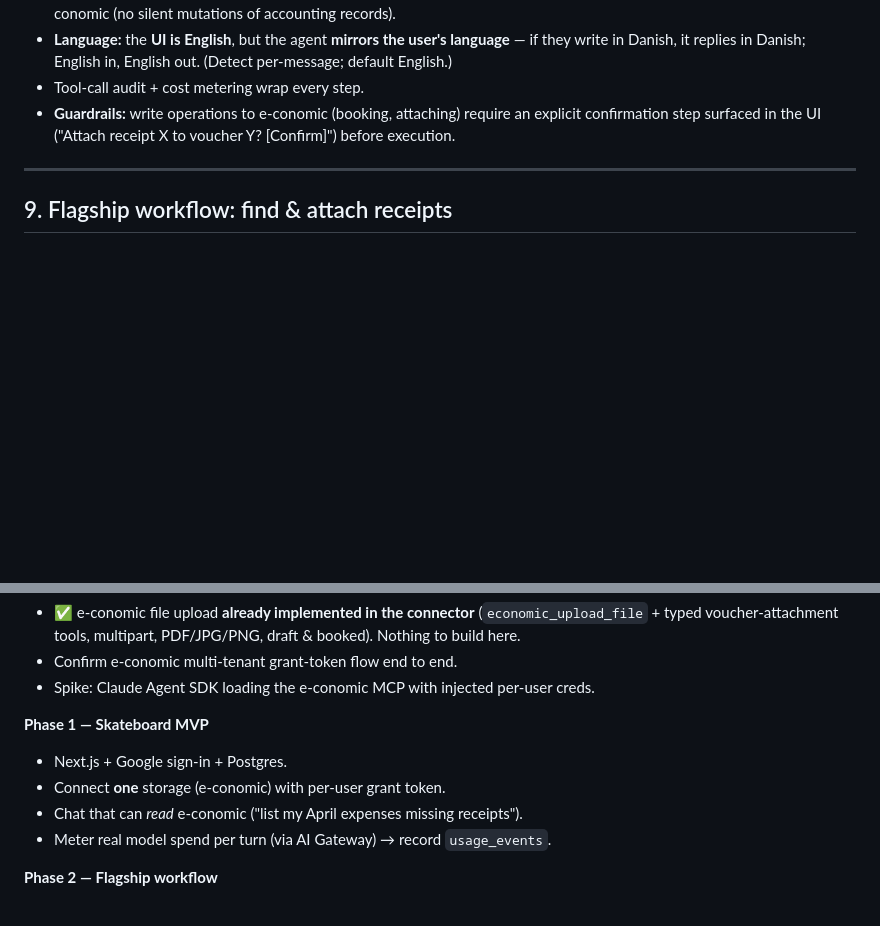
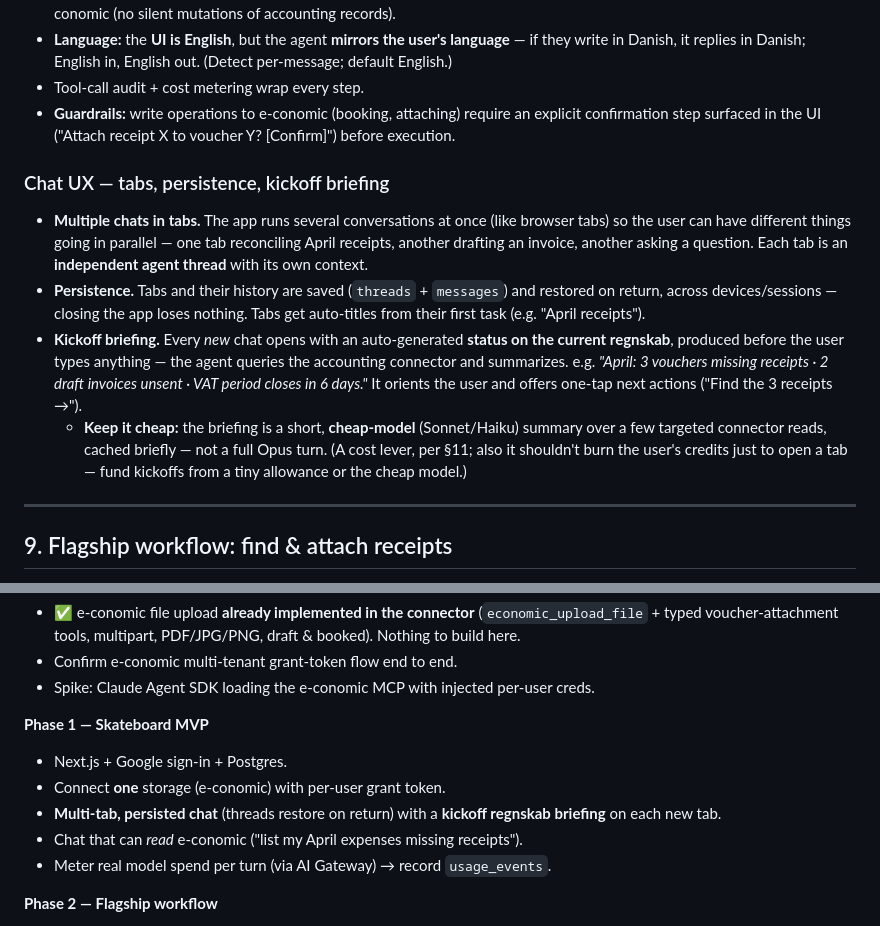
Before and after one commit to available-dev/e-conomic-mcp, a Markdown page: docs/PLATFORM_SPEC.md, 2 parts joined by grey strips. GitHub-like rendering; blank space fills up the shorter version.

Commit message:
Spec: multi-tab persisted chats + kickoff regnskab briefing

```diff
--- a/docs/PLATFORM_SPEC.md
+++ b/docs/PLATFORM_SPEC.md
@@ -229,6 +229,24 @@ multi-tenant SaaS, every user attaches **their own** accounts. Per storage:
   explicit confirmation step surfaced in the UI ("Attach receipt X to voucher Y?
   [Confirm]") before execution.
 
+### Chat UX — tabs, persistence, kickoff briefing
+- **Multiple chats in tabs.** The app runs several conversations at once (like
+  browser tabs) so the user can have different things going in parallel — one tab
+  reconciling April receipts, another drafting an invoice, another asking a
+  question. Each tab is an **independent agent thread** with its own context.
+- **Persistence.** Tabs and their history are saved (`threads` + `messages`) and
+  restored on return, across devices/sessions — closing the app loses nothing.
+  Tabs get auto-titles from their first task (e.g. "April receipts").
+- **Kickoff briefing.** Every *new* chat opens with an auto-generated **status on
+  the current regnskab**, produced before the user types anything — the agent
+  queries the accounting connector and summarizes. e.g. *"April: 3 vouchers
+  missing receipts · 2 draft invoices unsent · VAT period closes in 6 days."*
+  It orients the user and offers one-tap next actions ("Find the 3 receipts →").
+  - **Keep it cheap:** the briefing is a short, **cheap-model** (Sonnet/Haiku)
+    summary over a few targeted connector reads, cached briefly — not a full Opus
+    turn. (A cost lever, per §11; also it shouldn't burn the user's credits just
+    to open a tab — fund kickoffs from a tiny allowance or the cheap model.)
+
 ---
 
 ## 9. Flagship workflow: find & attach receipts
@@ -453,6 +471,8 @@ Wiring notes:
 **Phase 1 — Skateboard MVP**
 - Next.js + Google sign-in + Postgres.
 - Connect **one** storage (e-conomic) with per-user grant token.
+- **Multi-tab, persisted chat** (threads restore on return) with a **kickoff
+  regnskab briefing** on each new tab.
 - Chat that can *read* e-conomic ("list my April expenses missing receipts").
 - Meter real model spend per turn (via AI Gateway) → record `usage_events`.
 
```
